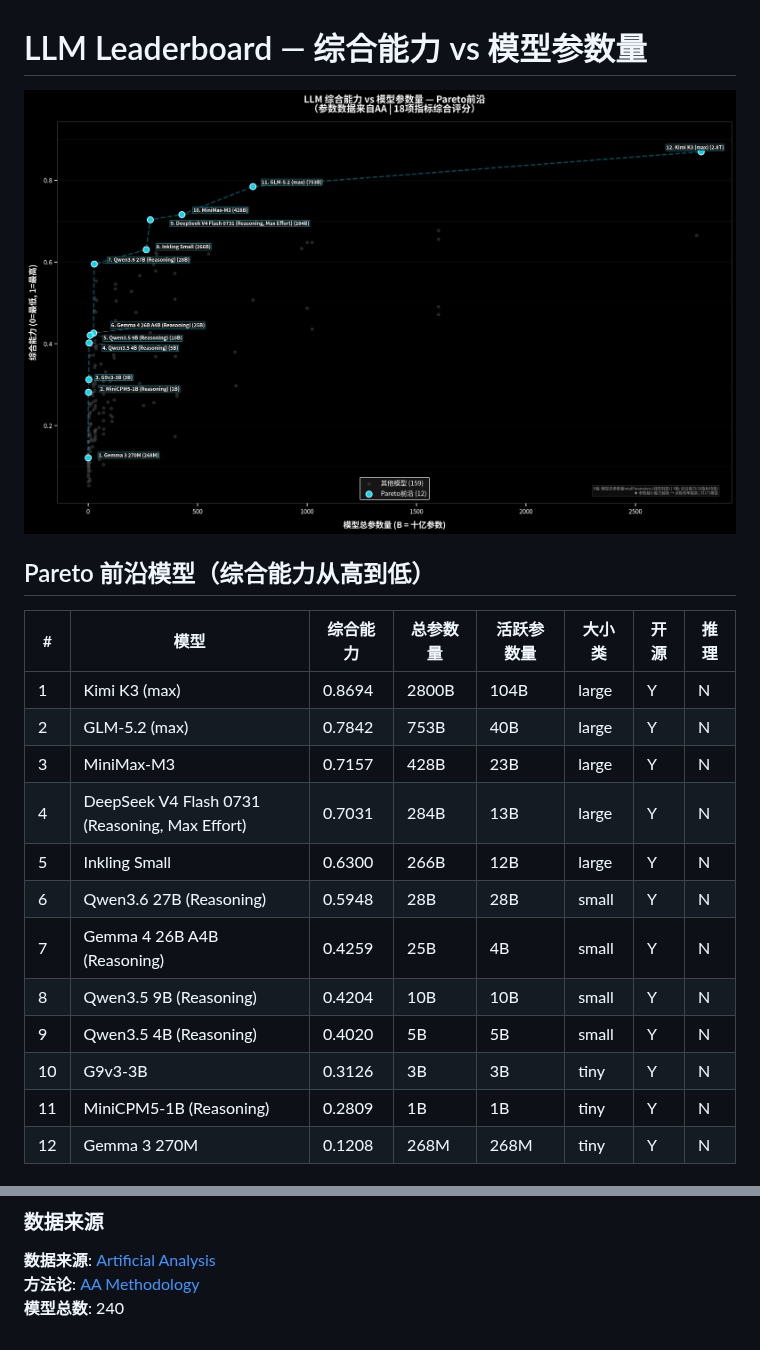
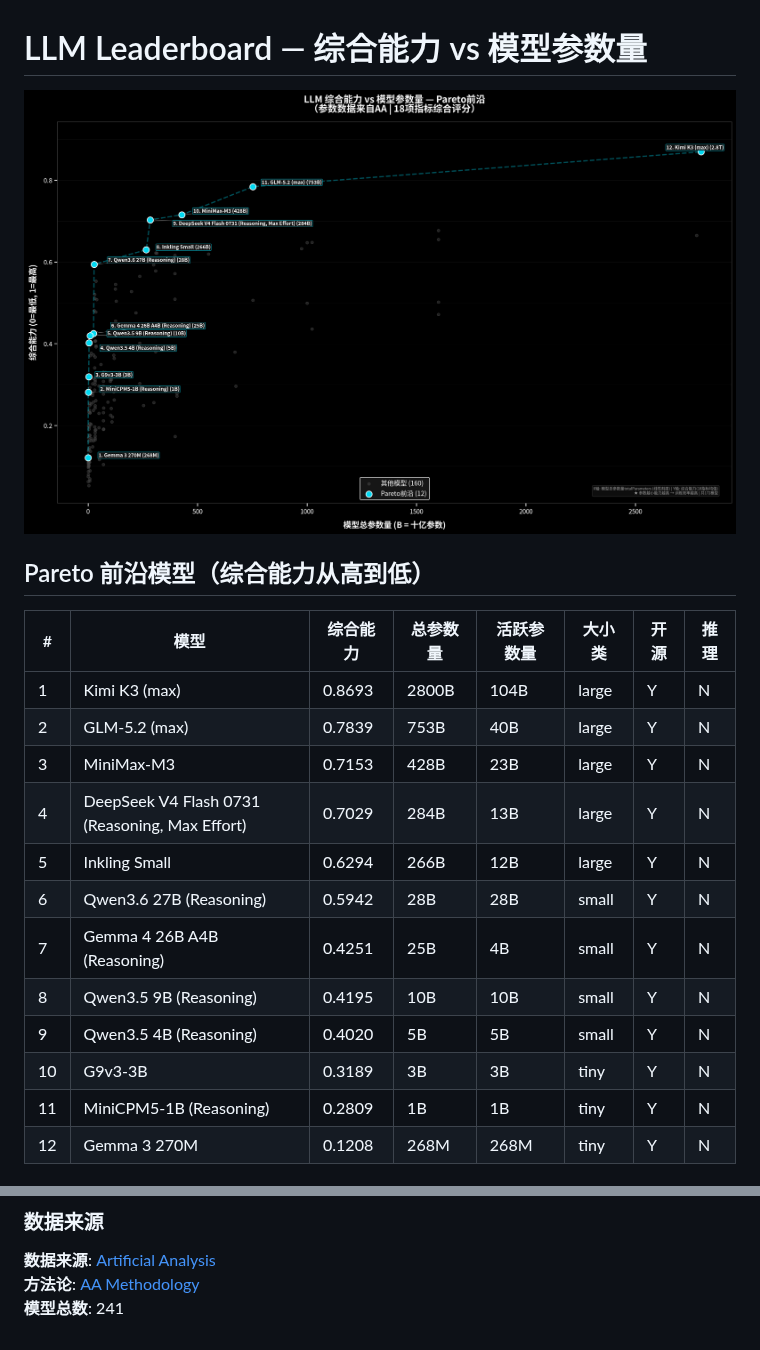
Before and after one commit to Elaman0117/Generic-LLM-Leaderboard-Local-Deploy, a Markdown page: README.md, 2 parts joined by grey strips. Rendered like a GitHub page; pictures changed too: output/pareto_analysis.png.

Commit message:
🔄 Update leaderboard analysis 2026-08-11

```diff
--- a/README.md
+++ b/README.md
@@ -6,16 +6,16 @@
 
 | # | 模型 | 综合能力 | 总参数量 | 活跃参数量 | 大小类 | 开源 | 推理 |
 |---|------|---------|---------|-----------|--------|------|------|
-| 1 | Kimi K3 (max) | 0.8694 | 2800B | 104B | large | Y | N |
-| 2 | GLM-5.2 (max) | 0.7842 | 753B | 40B | large | Y | N |
-| 3 | MiniMax-M3 | 0.7157 | 428B | 23B | large | Y | N |
-| 4 | DeepSeek V4 Flash 0731 (Reasoning, Max Effort) | 0.7031 | 284B | 13B | large | Y | N |
-| 5 | Inkling Small | 0.6300 | 266B | 12B | large | Y | N |
-| 6 | Qwen3.6 27B (Reasoning) | 0.5948 | 28B | 28B | small | Y | N |
-| 7 | Gemma 4 26B A4B (Reasoning) | 0.4259 | 25B | 4B | small | Y | N |
-| 8 | Qwen3.5 9B (Reasoning) | 0.4204 | 10B | 10B | small | Y | N |
+| 1 | Kimi K3 (max) | 0.8693 | 2800B | 104B | large | Y | N |
+| 2 | GLM-5.2 (max) | 0.7839 | 753B | 40B | large | Y | N |
+| 3 | MiniMax-M3 | 0.7153 | 428B | 23B | large | Y | N |
+| 4 | DeepSeek V4 Flash 0731 (Reasoning, Max Effort) | 0.7029 | 284B | 13B | large | Y | N |
+| 5 | Inkling Small | 0.6294 | 266B | 12B | large | Y | N |
+| 6 | Qwen3.6 27B (Reasoning) | 0.5942 | 28B | 28B | small | Y | N |
+| 7 | Gemma 4 26B A4B (Reasoning) | 0.4251 | 25B | 4B | small | Y | N |
+| 8 | Qwen3.5 9B (Reasoning) | 0.4195 | 10B | 10B | small | Y | N |
 | 9 | Qwen3.5 4B (Reasoning) | 0.4020 | 5B | 5B | small | Y | N |
-| 10 | G9v3-3B | 0.3126 | 3B | 3B | tiny | Y | N |
+| 10 | G9v3-3B | 0.3189 | 3B | 3B | tiny | Y | N |
 | 11 | MiniCPM5-1B (Reasoning) | 0.2809 | 1B | 1B | tiny | Y | N |
 | 12 | Gemma 3 270M | 0.1208 | 268M | 268M | tiny | Y | N |
 
@@ -39,4 +39,4 @@ Pareto 前沿上的模型代表了**最高训练效率**——用更少的参数
 
 **数据来源**: [Artificial Analysis](https://artificialanalysis.ai/leaderboards/models)
 **方法论**: [AA Methodology](https://artificialanalysis.ai/methodology)
-**模型总数**: 240
+**模型总数**: 241
```
Also changed, not shown: 2 other files.
